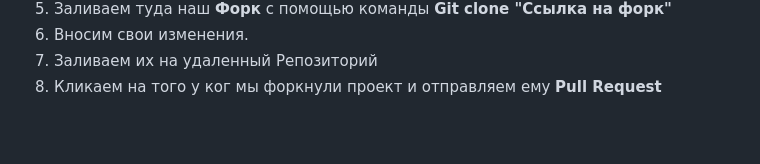
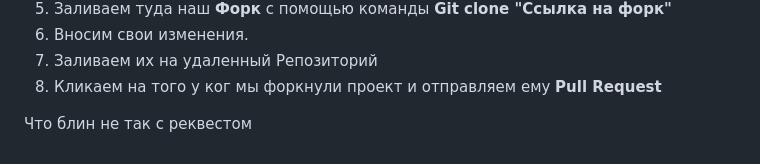
Before and after one commit to TimurIslamgulov/DZ3, a Markdown page: Instruction.md, the part around the change. Drawn GitHub-style; blank space fills up the shorter version.

Commit message:
Вроде так

```diff
--- a/Instruction.md
+++ b/Instruction.md
@@ -73,3 +73,5 @@ git push -u origin main
 6. Вносим свои изменения.
 7. Заливаем их на удаленный Репозиторий
 8. Кликаем на того у ког мы форкнули проект и отправляем ему **Pull Request**
+
+Что блин не так с реквестом
```
